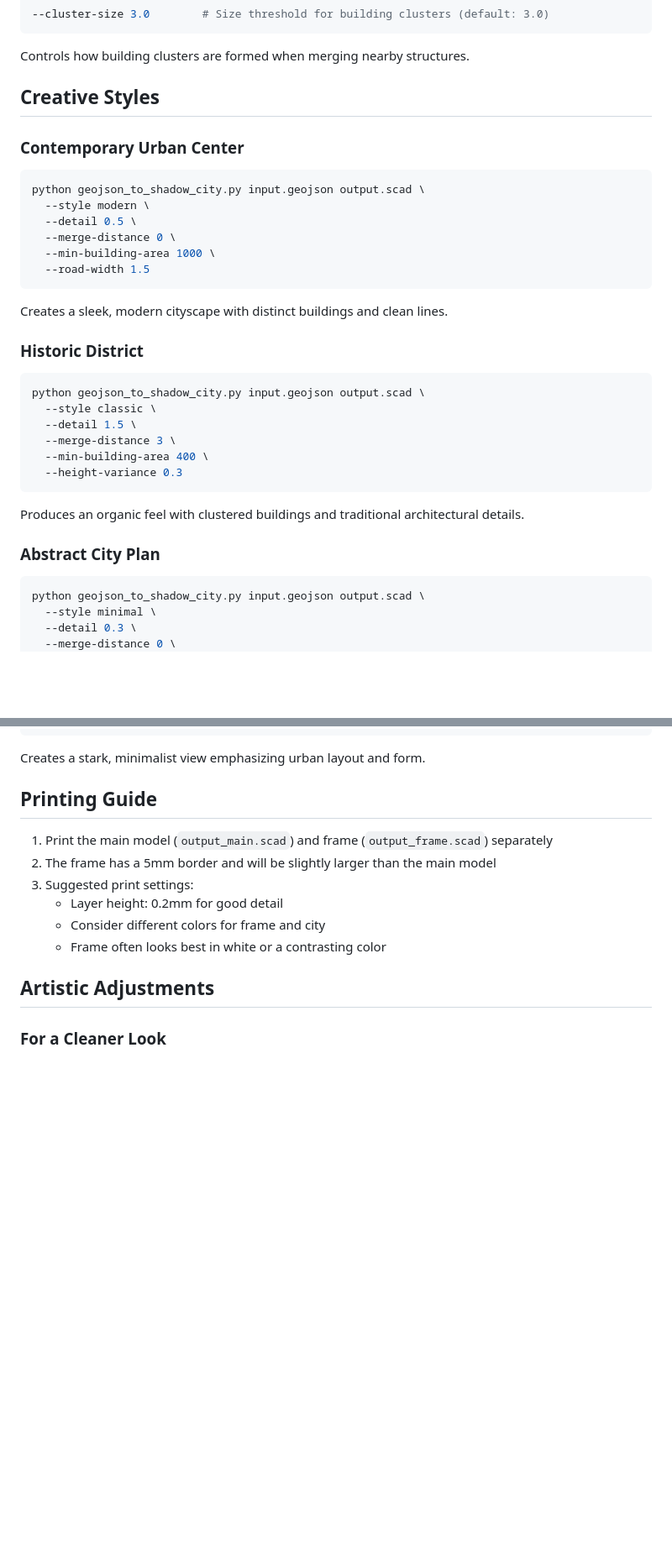
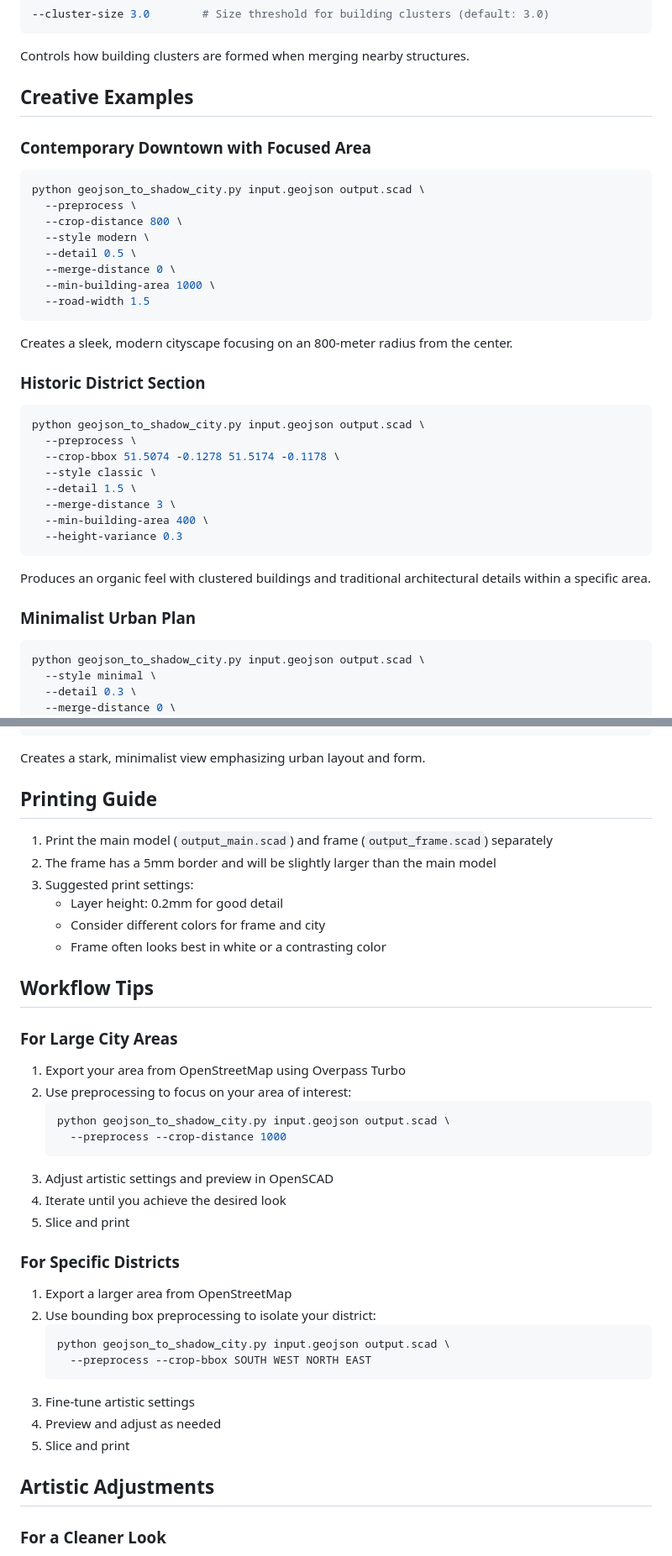
Before and after one commit to drkpxl/city_shadow, a Markdown page: README.md, 2 parts joined by grey strips. Shown at 84% size. GitHub-like rendering; blank space fills up the shorter version.

````diff
--- a/README.md
+++ b/README.md
@@ -87,31 +112,35 @@ This adds personality to your buildings' heights:
 ```
 Controls how building clusters are formed when merging nearby structures.
 
-## Creative Styles
+## Creative Examples
 
-### Contemporary Urban Center
+### Contemporary Downtown with Focused Area
 ```bash
 python geojson_to_shadow_city.py input.geojson output.scad \
+  --preprocess \
+  --crop-distance 800 \
   --style modern \
   --detail 0.5 \
   --merge-distance 0 \
   --min-building-area 1000 \
   --road-width 1.5
 ```
-Creates a sleek, modern cityscape with distinct buildings and clean lines.
+Creates a sleek, modern cityscape focusing on an 800-meter radius from the center.
 
-### Historic District
+### Historic District Section
 ```bash
 python geojson_to_shadow_city.py input.geojson output.scad \
+  --preprocess \
+  --crop-bbox 51.5074 -0.1278 51.5174 -0.1178 \
   --style classic \
   --detail 1.5 \
   --merge-distance 3 \
   --min-building-area 400 \
   --height-variance 0.3
 ```
-Produces an organic feel with clustered buildings and traditional architectural details.
+Produces an organic feel with clustered buildings and traditional architectural details within a specific area.
 
-### Abstract City Plan
+### Minimalist Urban Plan
 ```bash
 python geojson_to_shadow_city.py input.geojson output.scad \
   --style minimal \
@@ -130,6 +159,30 @@ Creates a stark, minimalist view emphasizing urban layout and form.
    - Layer height: 0.2mm for good detail
    - Consider different colors for frame and city
    - Frame often looks best in white or a contrasting color
+
+## Workflow Tips
+
+### For Large City Areas
+1. Export your area from OpenStreetMap using Overpass Turbo
+2. Use preprocessing to focus on your area of interest:
+   ```bash
+   python geojson_to_shadow_city.py input.geojson output.scad \
+     --preprocess --crop-distance 1000
+   ```
+3. Adjust artistic settings and preview in OpenSCAD
+4. Iterate until you achieve the desired look
+5. Slice and print
+
+### For Specific Districts
+1. Export a larger area from OpenStreetMap
+2. Use bounding box preprocessing to isolate your district:
+   ```bash
+   python geojson_to_shadow_city.py input.geojson output.scad \
+     --preprocess --crop-bbox SOUTH WEST NORTH EAST
+   ```
+3. Fine-tune artistic settings
+4. Preview and adjust as needed
+5. Slice and print
 
 ## Artistic Adjustments
 
````
Also changed, not shown: other parts of README.md (+25 -0 lines).
